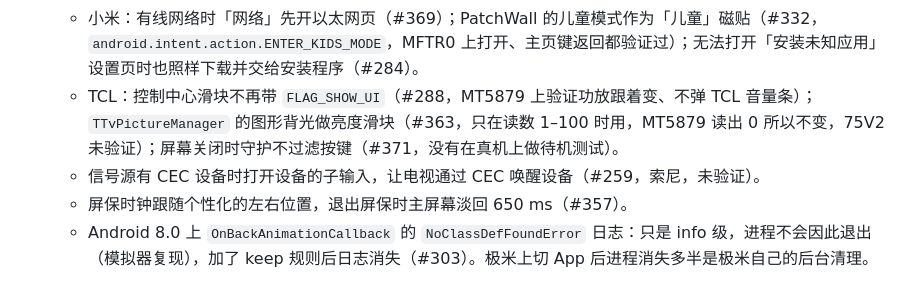
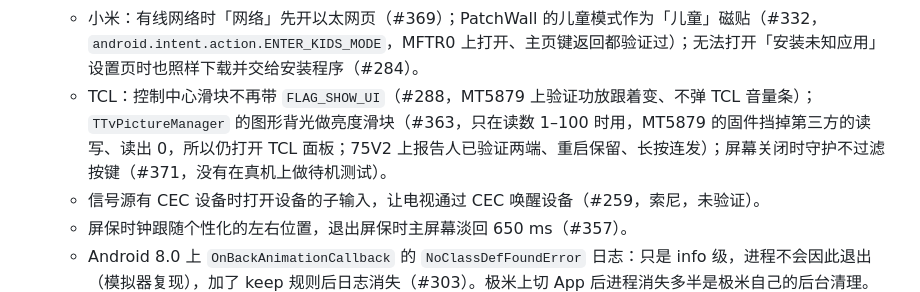
Before and after one commit to manishslal/TV-CleanSlate, a Markdown page: android/docs/HANDOFF.md, the part around the change. GitHub-like rendering.

Commit message:
Docs: why TCL MT5879 has no brightness slider; 75V2 slider verified
On MT5879 the firmware drops TTvPictureManager reads and writes from any
process other than com.tcl.settings (reads 0, writes report success but
never reach sitatvservice). TCL's own panel and shortcut key write the
video backlight through PictureImpl; tcl_tv_display does not exist there.
HANDOFF: the 75V2 slider was verified by the reporter in #363.

Co-Authored-By: Claude Opus 5.5 <noreply@anthropic.com>

```diff
--- a/android/docs/HANDOFF.md
+++ b/android/docs/HANDOFF.md
@@ -33,7 +33,7 @@
   - 玻璃底板始终是一整行宽，App 少时靠左（#284）；航拍壁纸的绿帧检测放宽（亮处红色不为 0）。
   - 家长密码可以选「4 个方向键」（#368），输入时方向键只记录不移动，Android 8 模拟器上验证了设置、错误、正确三种情况。
   - 小米：有线网络时「网络」先开以太网页（#369）；PatchWall 的儿童模式作为「儿童」磁贴（#332，`android.intent.action.ENTER_KIDS_MODE`，MFTR0 上打开、主页键返回都验证过）；无法打开「安装未知应用」设置页时也照样下载并交给安装程序（#284）。
-  - TCL：控制中心滑块不再带 `FLAG_SHOW_UI`（#288，MT5879 上验证功放跟着变、不弹 TCL 音量条）；`TTvPictureManager` 的图形背光做亮度滑块（#363，只在读数 1–100 时用，MT5879 读出 0 所以不变，75V2 未验证）；屏幕关闭时守护不过滤按键（#371，没有在真机上做待机测试）。
+  - TCL：控制中心滑块不再带 `FLAG_SHOW_UI`（#288，MT5879 上验证功放跟着变、不弹 TCL 音量条）；`TTvPictureManager` 的图形背光做亮度滑块（#363，只在读数 1–100 时用，MT5879 的固件挡掉第三方的读写、读出 0，所以仍打开 TCL 面板；75V2 上报告人已验证两端、重启保留、长按连发）；屏幕关闭时守护不过滤按键（#371，没有在真机上做待机测试）。
   - 信号源有 CEC 设备时打开设备的子输入，让电视通过 CEC 唤醒设备（#259，索尼，未验证）。
   - 屏保时钟跟随个性化的左右位置，退出屏保时主屏幕淡回 650 ms（#357）。
   - Android 8.0 上 `OnBackAnimationCallback` 的 `NoClassDefFoundError` 日志：只是 info 级，进程不会因此退出（模拟器复现），加了 keep 规则后日志消失（#303）。极米上切 App 后进程消失多半是极米自己的后台清理。
```
Also changed, not shown: 1 other file.
